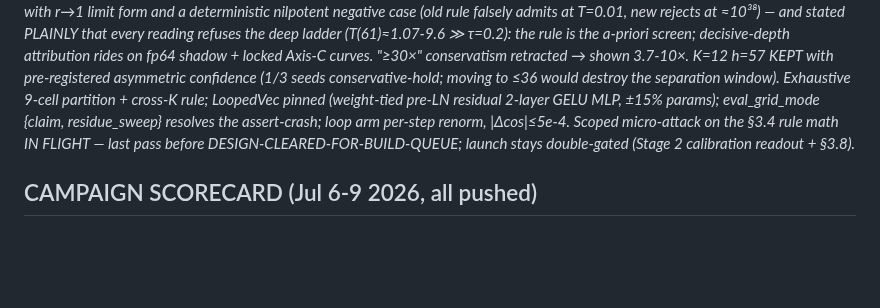
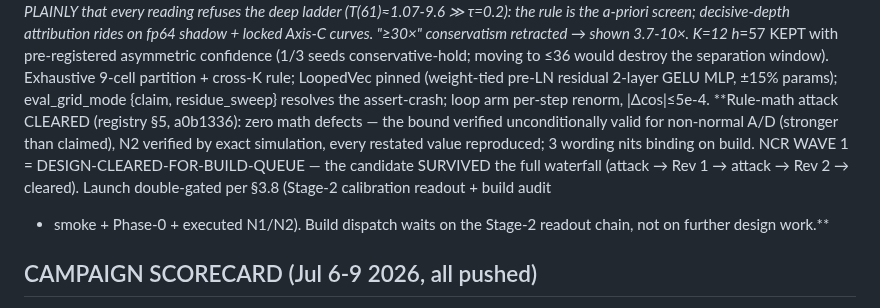
Before and after one commit to saml212/matrix-states, a Markdown page: STATE.md, the part around the change. Rendered like a GitHub page; blank space fills up the shorter version.

Commit message:
state: NCR wave 1 DESIGN-CLEARED-FOR-BUILD-QUEUE — survived the full waterfall; build waits on Stage-2 readout chain
Co-Authored-By: Claude Fable 5 <noreply@anthropic.com>
Claude-Session: https://claude.ai/code/session_01JPniN5yFYSby8uBatKtzqn

```diff
--- a/STATE.md
+++ b/STATE.md
@@ -366,9 +366,15 @@ conservative-hold; moving to ≤36 would destroy the separation window).
 Exhaustive 9-cell partition + cross-K rule; LoopedVec pinned
 (weight-tied pre-LN residual 2-layer GELU MLP, ±15% params);
 eval_grid_mode {claim, residue_sweep} resolves the assert-crash; loop
-arm per-step renorm, |Δcos|≤5e-4. Scoped micro-attack on the §3.4 rule
-math IN FLIGHT — last pass before DESIGN-CLEARED-FOR-BUILD-QUEUE;
-launch stays double-gated (Stage 2 calibration readout + §3.8).**
+arm per-step renorm, |Δcos|≤5e-4. **Rule-math attack CLEARED (registry
+§5, a0b1336): zero math defects — the bound verified unconditionally
+valid for non-normal A/D (stronger than claimed), N2 verified by exact
+simulation, every restated value reproduced; 3 wording nits binding on
+build. NCR WAVE 1 = DESIGN-CLEARED-FOR-BUILD-QUEUE — the candidate
+SURVIVED the full waterfall (attack → Rev 1 → attack → Rev 2 → cleared).
+Launch double-gated per §3.8 (Stage-2 calibration readout + build audit
++ smoke + Phase-0 + executed N1/N2). Build dispatch waits on the
+Stage-2 readout chain, not on further design work.**
 
 ## CAMPAIGN SCORECARD (Jul 6-9 2026, all pushed)
 
```
